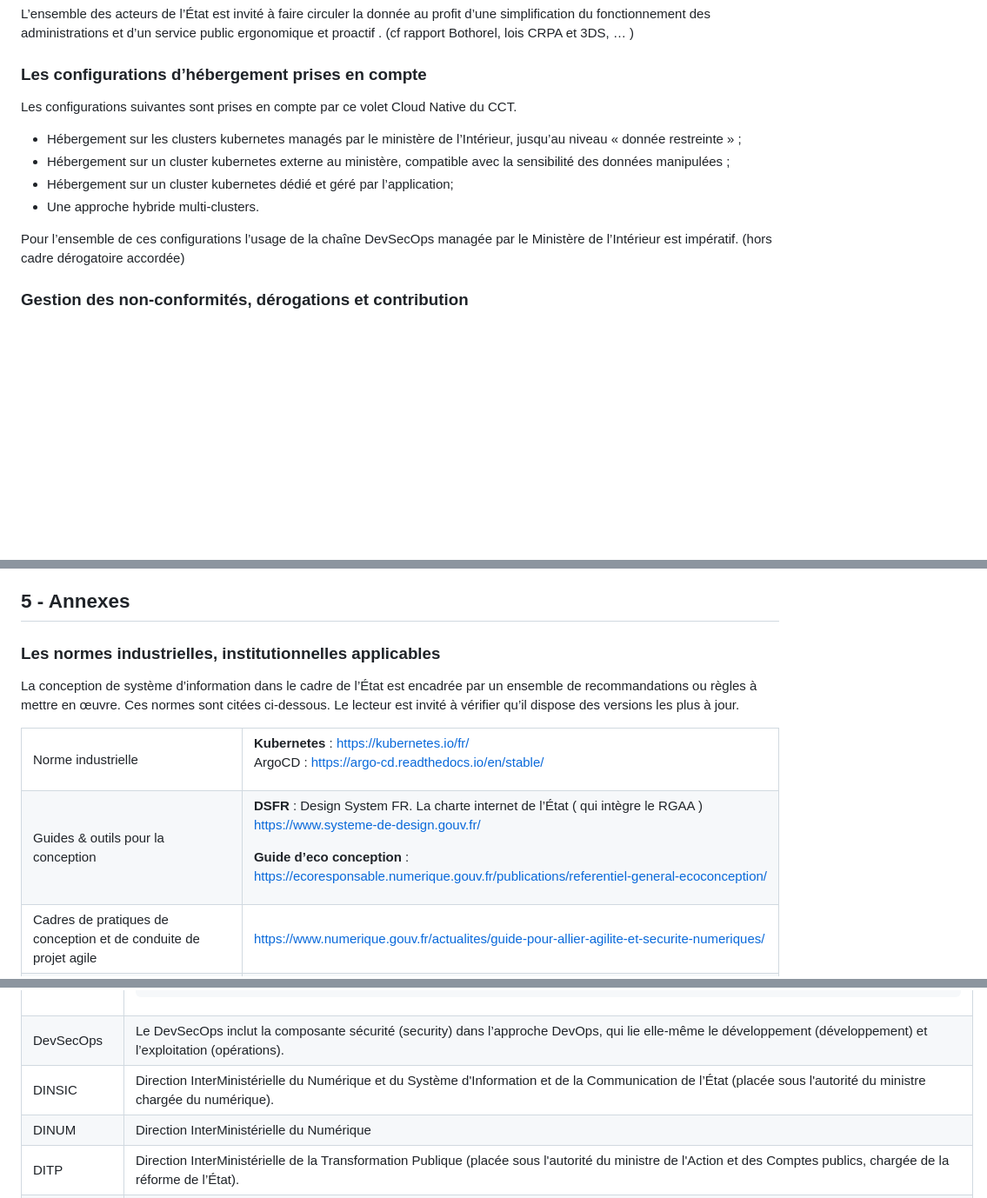
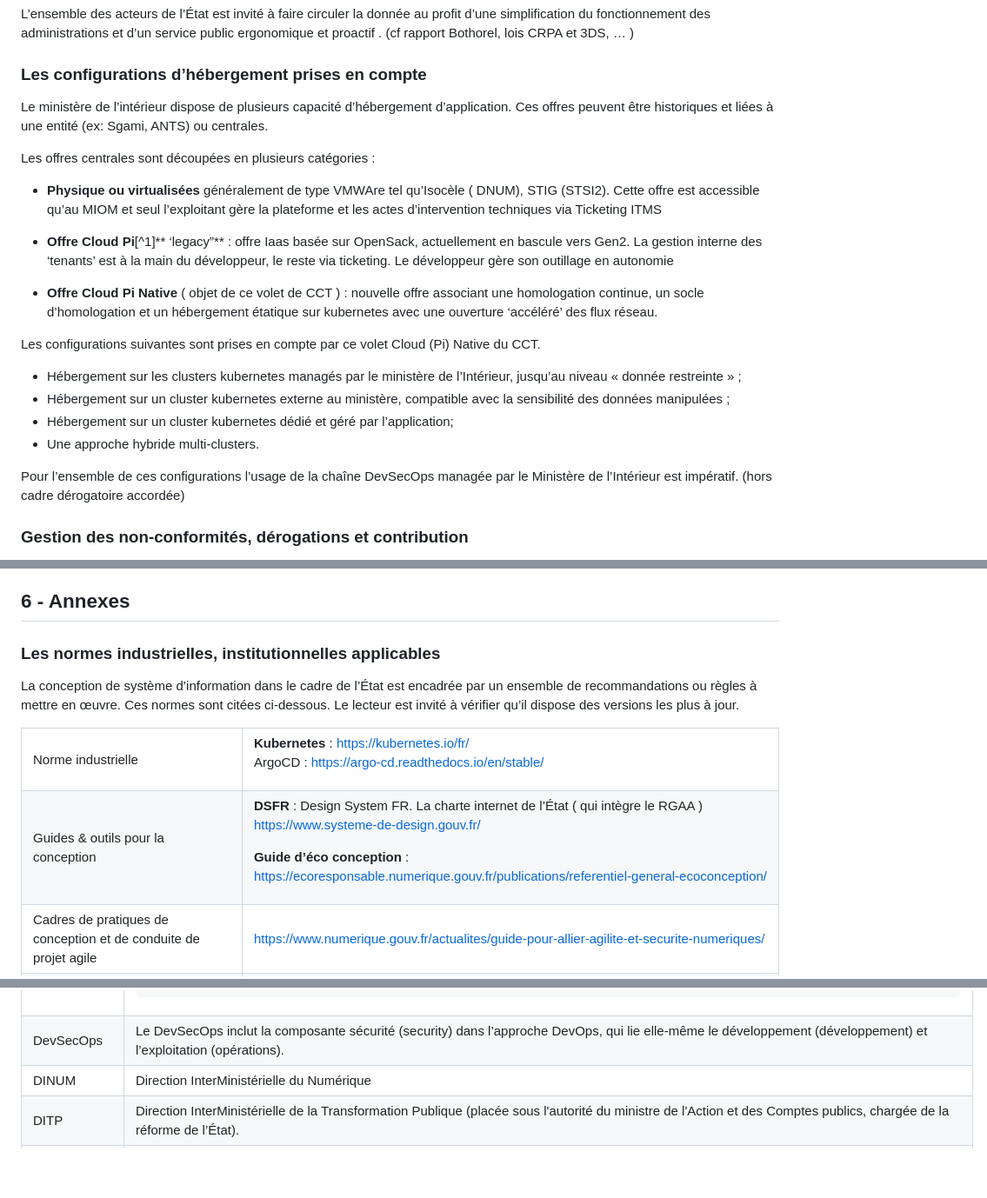
Before and after one commit to dnum-mi/CCT-Cloud-Native, a Markdown page: cct-cloud-native.md, 3 parts joined by grey strips. Shown: that part at 87% size. GitHub-like rendering; blank space fills up the shorter version.

```diff
--- a/cct-cloud-native.md
+++ b/cct-cloud-native.md
@@ -140,17 +136,23 @@ L’ensemble des acteurs de l’État est invité à faire circuler la donnée a
 
 ### Les configurations d’hébergement prises en compte
 
-Les configurations suivantes sont prises en compte par ce volet Cloud Native du CCT.
+Le ministère de l’intérieur dispose de plusieurs capacité d’hébergement d’application. Ces offres peuvent être historiques et liées à une entité  (ex: Sgami, ANTS)  ou centrales.
+
+Les offres centrales sont découpées en plusieurs catégories  :
+
+* **Physique ou virtualisées** généralement de type VMWAre tel qu’Isocèle ( DNUM), STIG (STSI2). Cette offre est accessible qu’au MIOM et seul l’exploitant gère la plateforme et les actes d’intervention techniques via Ticketing ITMS
+* **Offre Cloud Pi**[^1]** ‘legacy”** : offre Iaas basée sur OpenSack, actuellement en bascule vers Gen2. La gestion interne des ‘tenants’ est à la main du développeur, le reste via ticketing. Le développeur gère son outillage en autonomie
 
 
+* **Offre Cloud Pi Native** ( objet de ce volet de CCT ) :  nouvelle offre associant une homologation continue, un socle d’homologation et un hébergement étatique sur kubernetes avec une ouverture ‘accéléré’ des flux réseau.
 
+Les configurations suivantes sont prises en compte par ce volet Cloud (Pi) Native du CCT.
 * Hébergement sur les clusters kubernetes managés par le ministère de l’Intérieur, jusqu’au niveau « donnée restreinte » ;
 * Hébergement sur un cluster kubernetes externe au ministère, compatible avec la sensibilité des données manipulées ;
 * Hébergement sur un cluster kubernetes dédié et géré par l’application;
 * Une approche hybride multi-clusters.
 
 Pour l’ensemble de ces configurations l’usage de la chaîne DevSecOps managée par le Ministère de l’Intérieur est impératif. (hors cadre dérogatoire accordée)
-
 
 ### Gestion des non-conformités, dérogations et contribution
 
@@ -388,7 +391,7 @@ Pour information les exigences sont organisées telles que décrites ci-dessous
 6. **Services mutualisés Applicatifs et d'Infrastructure :** exigences d’intégration aux services centralisés du Ministère de l’Intérieur, permettant une homogénéisation de la production, un meilleur contrôle et une maîtrise de la dette technique
 
 
-## 5 -  Annexes
+## 6 -  Annexes
 
 
 ### Les normes industrielles, institutionnelles applicables
@@ -412,7 +415,7 @@ ArgoCD : <a href="https://argo-cd.readthedocs.io/en/stable/">https://argo-cd.rea
 <p>
 <a href="https://www.systeme-de-design.gouv.fr/">https://www.systeme-de-design.gouv.fr/</a>
 <p>
-<strong>Guide d’eco conception</strong> : <a href="https://ecoresponsable.numerique.gouv.fr/publications/referentiel-general-ecoconception/">https://ecoresponsable.numerique.gouv.fr/publications/referentiel-general-ecoconception/</a>
+<strong>Guide d’éco conception</strong> : <a href="https://ecoresponsable.numerique.gouv.fr/publications/referentiel-general-ecoconception/">https://ecoresponsable.numerique.gouv.fr/publications/referentiel-general-ecoconception/</a>
    </td>
   </tr>
   <tr>
@@ -647,14 +650,6 @@ La documentation sur le CloudPI (RIE) :[ https://pi.minint.fr/reseau-cas-dusage/
    </td>
    <td>
     Le DevSecOps inclut la composante sécurité (security) dans l’approche DevOps, qui lie elle-même le développement (développement) et l’exploitation (opérations).
-   </td>
-  </tr>
-  <tr>
-   <td>
-    DINSIC
-   </td>
-   <td>
-    Direction InterMinistérielle du Numérique et du Système d'Information et de la Communication de l’État (placée sous l'autorité du ministre chargée du numérique).
    </td>
   </tr>
   <tr>
```
Also changed, not shown: other parts of cct-cloud-native.md (+27 -30 lines), README.md (+10 -13 lines), images/image3.png, 2 other files.
